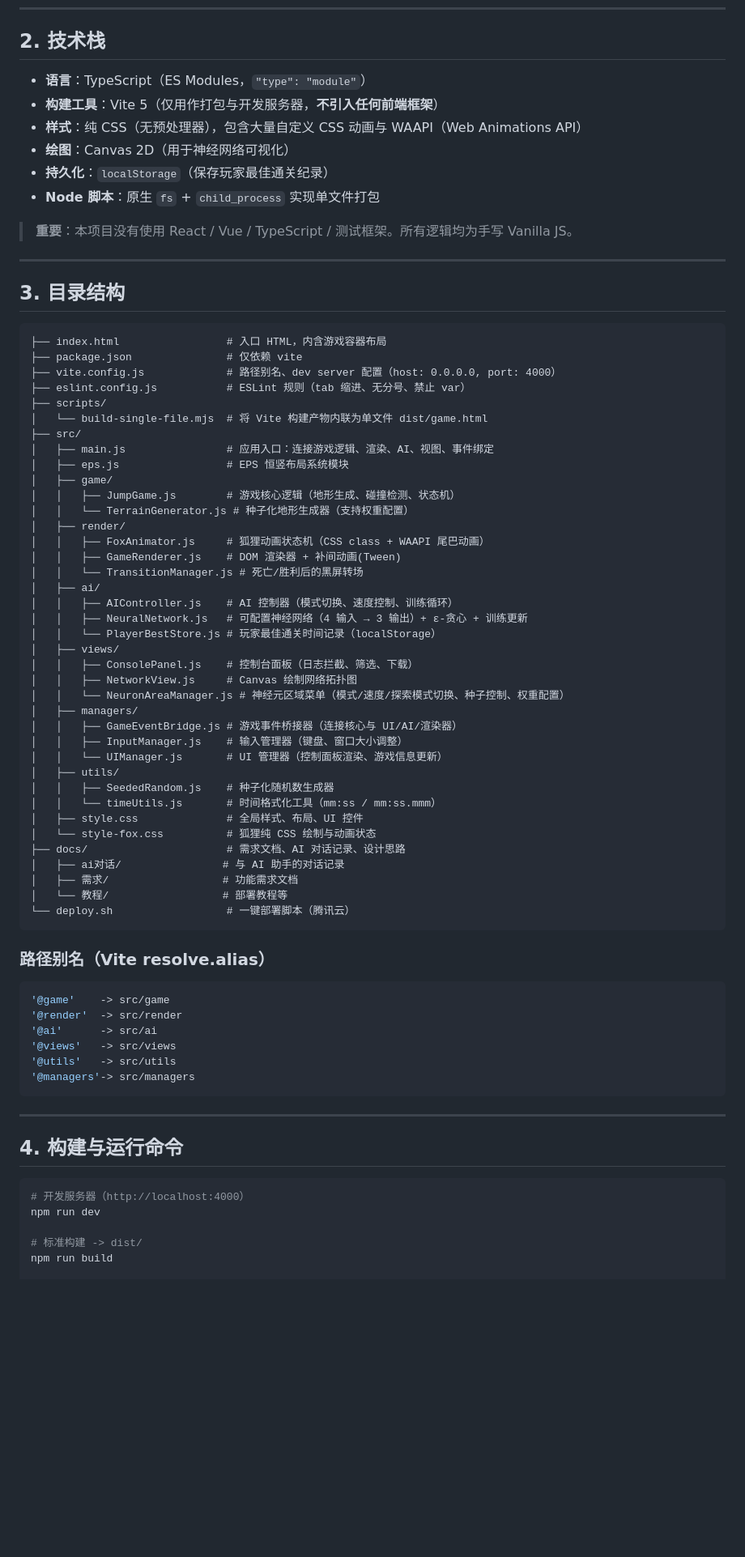
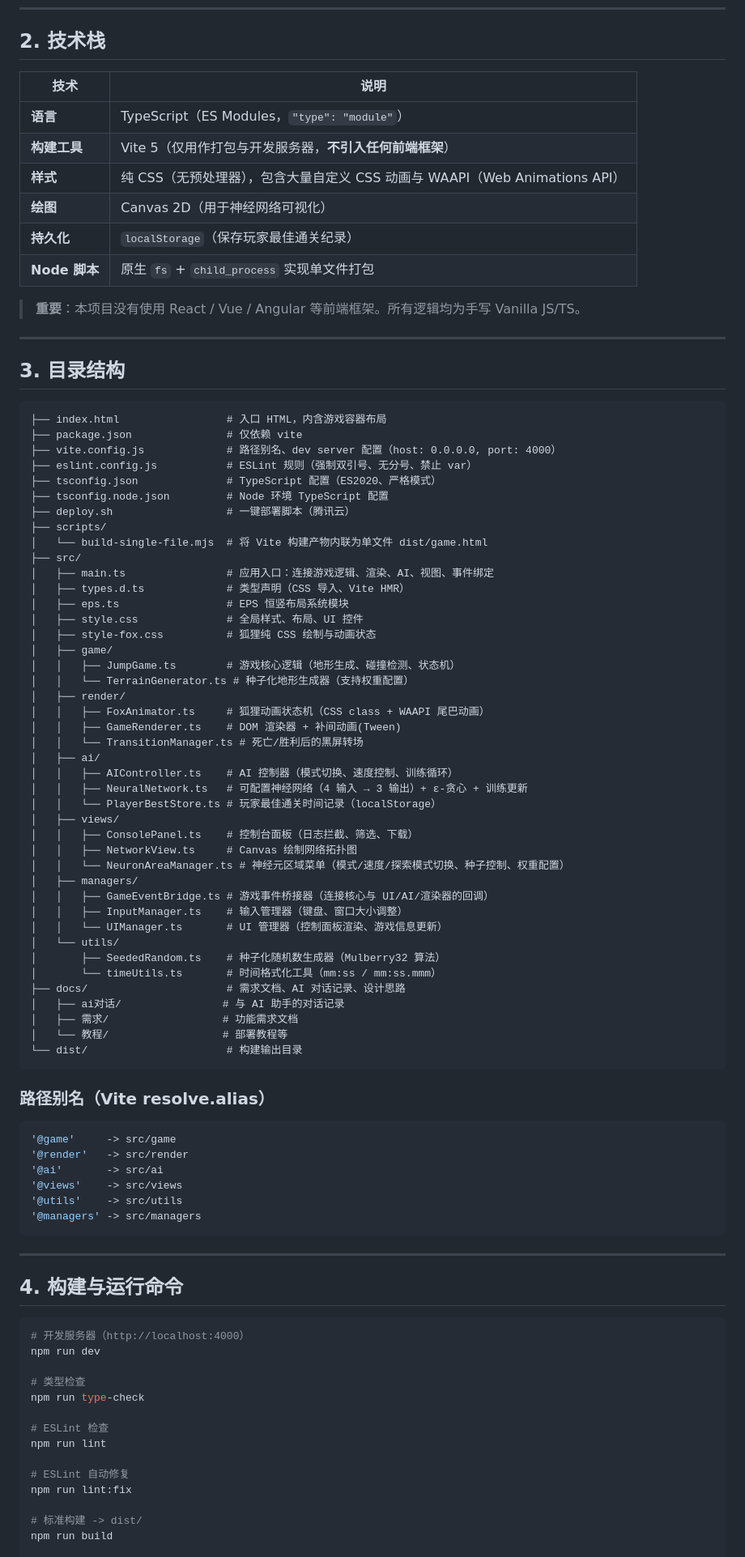
Before and after one commit to shikeik/ai-sandbox, a Markdown page: AGENTS.md, the part around one of its changes. Shown at 81% size. Rendered like a GitHub page; blank space fills up the shorter version.

````diff
--- a/AGENTS.md
+++ b/AGENTS.md
@@ -18,14 +18,16 @@
 
 ## 2. 技术栈
 
-- **语言**：TypeScript（ES Modules，`"type": "module"`）
-- **构建工具**：Vite 5（仅用作打包与开发服务器，**不引入任何前端框架**）
-- **样式**：纯 CSS（无预处理器），包含大量自定义 CSS 动画与 WAAPI（Web Animations API）
-- **绘图**：Canvas 2D（用于神经网络可视化）
-- **持久化**：`localStorage`（保存玩家最佳通关纪录）
-- **Node 脚本**：原生 `fs` + `child_process` 实现单文件打包
+| 技术 | 说明 |
+|------|------|
+| **语言** | TypeScript（ES Modules，`"type": "module"`） |
+| **构建工具** | Vite 5（仅用作打包与开发服务器，**不引入任何前端框架**） |
+| **样式** | 纯 CSS（无预处理器），包含大量自定义 CSS 动画与 WAAPI（Web Animations API） |
+| **绘图** | Canvas 2D（用于神经网络可视化） |
+| **持久化** | `localStorage`（保存玩家最佳通关纪录） |
+| **Node 脚本** | 原生 `fs` + `child_process` 实现单文件打包 |
 
-> **重要**：本项目没有使用 React / Vue / TypeScript / 测试框架。所有逻辑均为手写 Vanilla JS。
+> **重要**：本项目没有使用 React / Vue / Angular 等前端框架。所有逻辑均为手写 Vanilla JS/TS。
 
 ---
 
@@ -35,52 +37,56 @@
 ├── index.html                 # 入口 HTML，内含游戏容器布局
 ├── package.json               # 仅依赖 vite
 ├── vite.config.js             # 路径别名、dev server 配置（host: 0.0.0.0, port: 4000）
-├── eslint.config.js           # ESLint 规则（tab 缩进、无分号、禁止 var）
+├── eslint.config.js           # ESLint 规则（强制双引号、无分号、禁止 var）
+├── tsconfig.json              # TypeScript 配置（ES2020、严格模式）
+├── tsconfig.node.json         # Node 环境 TypeScript 配置
+├── deploy.sh                  # 一键部署脚本（腾讯云）
 ├── scripts/
 │   └── build-single-file.mjs  # 将 Vite 构建产物内联为单文件 dist/game.html
 ├── src/
-│   ├── main.js                # 应用入口：连接游戏逻辑、渲染、AI、视图、事件绑定
-│   ├── eps.js                 # EPS 恒竖布局系统模块
+│   ├── main.ts                # 应用入口：连接游戏逻辑、渲染、AI、视图、事件绑定
+│   ├── types.d.ts             # 类型声明（CSS 导入、Vite HMR）
+│   ├── eps.ts                 # EPS 恒竖布局系统模块
+│   ├── style.css              # 全局样式、布局、UI 控件
+│   ├── style-fox.css          # 狐狸纯 CSS 绘制与动画状态
 │   ├── game/
-│   │   ├── JumpGame.js        # 游戏核心逻辑（地形生成、碰撞检测、状态机）
-│   │   └── TerrainGenerator.js # 种子化地形生成器（支持权重配置）
+│   │   ├── JumpGame.ts        # 游戏核心逻辑（地形生成、碰撞检测、状态机）
+│   │   └── TerrainGenerator.ts # 种子化地形生成器（支持权重配置）
 │   ├── render/
-│   │   ├── FoxAnimator.js     # 狐狸动画状态机（CSS class + WAAPI 尾巴动画）
-│   │   ├── GameRenderer.js    # DOM 渲染器 + 补间动画(Tween)
-│   │   └── TransitionManager.js # 死亡/胜利后的黑屏转场
+│   │   ├── FoxAnimator.ts     # 狐狸动画状态机（CSS class + WAAPI 尾巴动画）
+│   │   ├── GameRenderer.ts    # DOM 渲染器 + 补间动画(Tween)
+│   │   └── TransitionManager.ts # 死亡/胜利后的黑屏转场
 │   ├── ai/
-│   │   ├── AIController.js    # AI 控制器（模式切换、速度控制、训练循环）
-│   │   ├── NeuralNetwork.js   # 可配置神经网络（4 输入 → 3 输出）+ ε-贪心 + 训练更新
-│   │   └── PlayerBestStore.js # 玩家最佳通关时间记录（localStorage）
+│   │   ├── AIController.ts    # AI 控制器（模式切换、速度控制、训练循环）
+│   │   ├── NeuralNetwork.ts   # 可配置神经网络（4 输入 → 3 输出）+ ε-贪心 + 训练更新
+│   │   └── PlayerBestStore.ts # 玩家最佳通关时间记录（localStorage）
 │   ├── views/
-│   │   ├── ConsolePanel.js    # 控制台面板（日志拦截、筛选、下载）
-│   │   ├── NetworkView.js     # Canvas 绘制网络拓扑图
-│   │   └── NeuronAreaManager.js # 神经元区域菜单（模式/速度/探索模式切换、种子控制、权重配置）
+│   │   ├── ConsolePanel.ts    # 控制台面板（日志拦截、筛选、下载）
+│   │   ├── NetworkView.ts     # Canvas 绘制网络拓扑图
+│   │   └── NeuronAreaManager.ts # 神经元区域菜单（模式/速度/探索模式切换、种子控制、权重配置）
 │   ├── managers/
-│   │   ├── GameEventBridge.js # 游戏事件桥接器（连接核心与 UI/AI/渲染器）
-│   │   ├── InputManager.js    # 输入管理器（键盘、窗口大小调整）
-│   │   └── UIManager.js       # UI 管理器（控制面板渲染、游戏信息更新）
-│   ├── utils/
-│   │   ├── SeededRandom.js    # 种子化随机数生成器
-│   │   └── timeUtils.js       # 时间格式化工具（mm:ss / mm:ss.mmm）
-│   ├── style.css              # 全局样式、布局、UI 控件
-│   └── style-fox.css          # 狐狸纯 CSS 绘制与动画状态
+│   │   ├── GameEventBridge.ts # 游戏事件桥接器（连接核心与 UI/AI/渲染器的回调）
+│   │   ├── InputManager.ts    # 输入管理器（键盘、窗口大小调整）
+│   │   └── UIManager.ts       # UI 管理器（控制面板渲染、游戏信息更新）
+│   └── utils/
+│       ├── SeededRandom.ts    # 种子化随机数生成器（Mulberry32 算法）
+│       └── timeUtils.ts       # 时间格式化工具（mm:ss / mm:ss.mmm）
 ├── docs/                      # 需求文档、AI 对话记录、设计思路
 │   ├── ai对话/                # 与 AI 助手的对话记录
 │   ├── 需求/                  # 功能需求文档
 │   └── 教程/                  # 部署教程等
-└── deploy.sh                  # 一键部署脚本（腾讯云）
+└── dist/                      # 构建输出目录
 ```
 
 ### 路径别名（Vite resolve.alias）
 
 ```js
-'@game'    -> src/game
-'@render'  -> src/render
-'@ai'      -> src/ai
-'@views'   -> src/views
-'@utils'   -> src/utils
-'@managers'-> src/managers
+'@game'     -> src/game
+'@render'   -> src/render
+'@ai'       -> src/ai
+'@views'    -> src/views
+'@utils'    -> src/utils
+'@managers' -> src/managers
 ```
 
 ---
@@ -90,6 +96,15 @@
 ```bash
 # 开发服务器（http://localhost:4000）
 npm run dev
+
+# 类型检查
+npm run type-check
+
+# ESLint 检查
+npm run lint
+
+# ESLint 自动修复
+npm run lint:fix
 
 # 标准构建 -> dist/
 npm run build
````
Also changed, not shown: other parts of AGENTS.md (+76 -32 lines).
